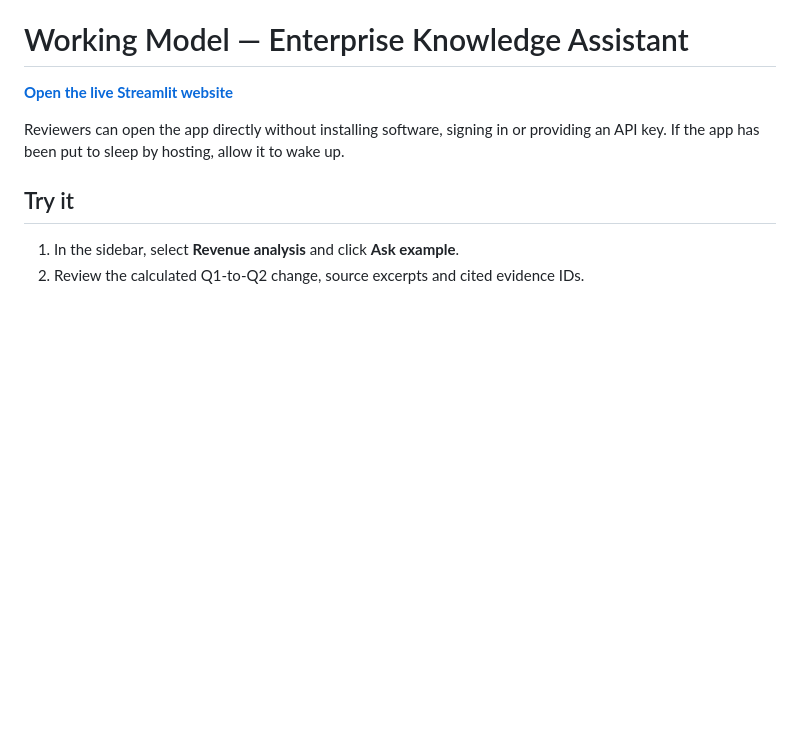
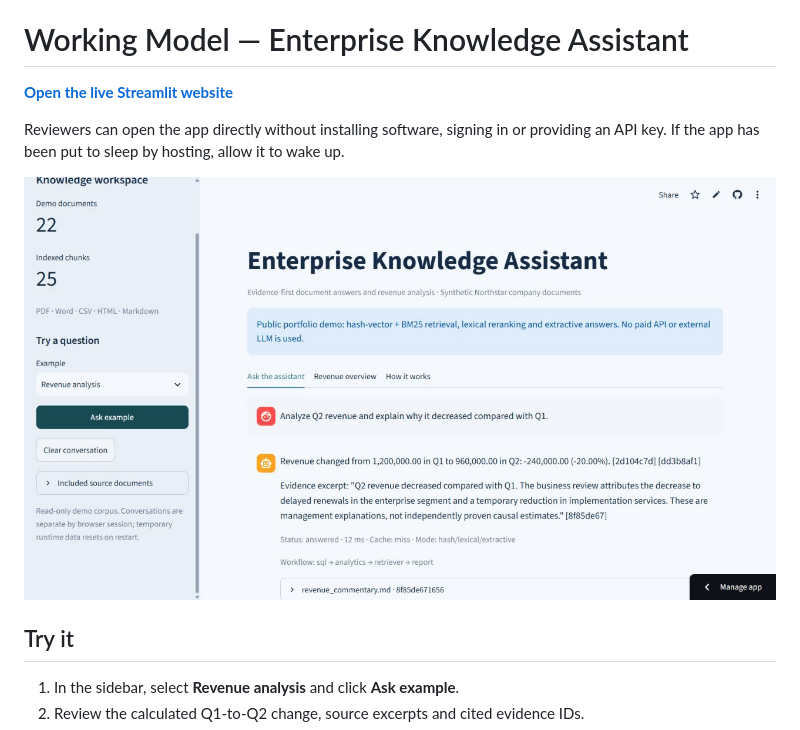
Before and after one commit to Sanchay20Shukla/enterprise-knowledge-intelligence, a Markdown page: Working Model.md, the part around the change. GitHub-like rendering; pictures changed too: docs/images/live-streamlit.png (added); blank space fills up the shorter version.

Commit message:
Add verified live assistant preview with revenue citations

```diff
--- a/Working Model.md
+++ b/Working Model.md
@@ -3,6 +3,8 @@
 **[Open the live Streamlit website](https://sanchay-enterprise-knowledge-assistant.streamlit.app/)**
 
 Reviewers can open the app directly without installing software, signing in or providing an API key. If the app has been put to sleep by hosting, allow it to wake up.
+
+![Live Enterprise Knowledge Assistant with cited revenue analysis](docs/images/live-streamlit.png)
 
 ## Try it
 
```
